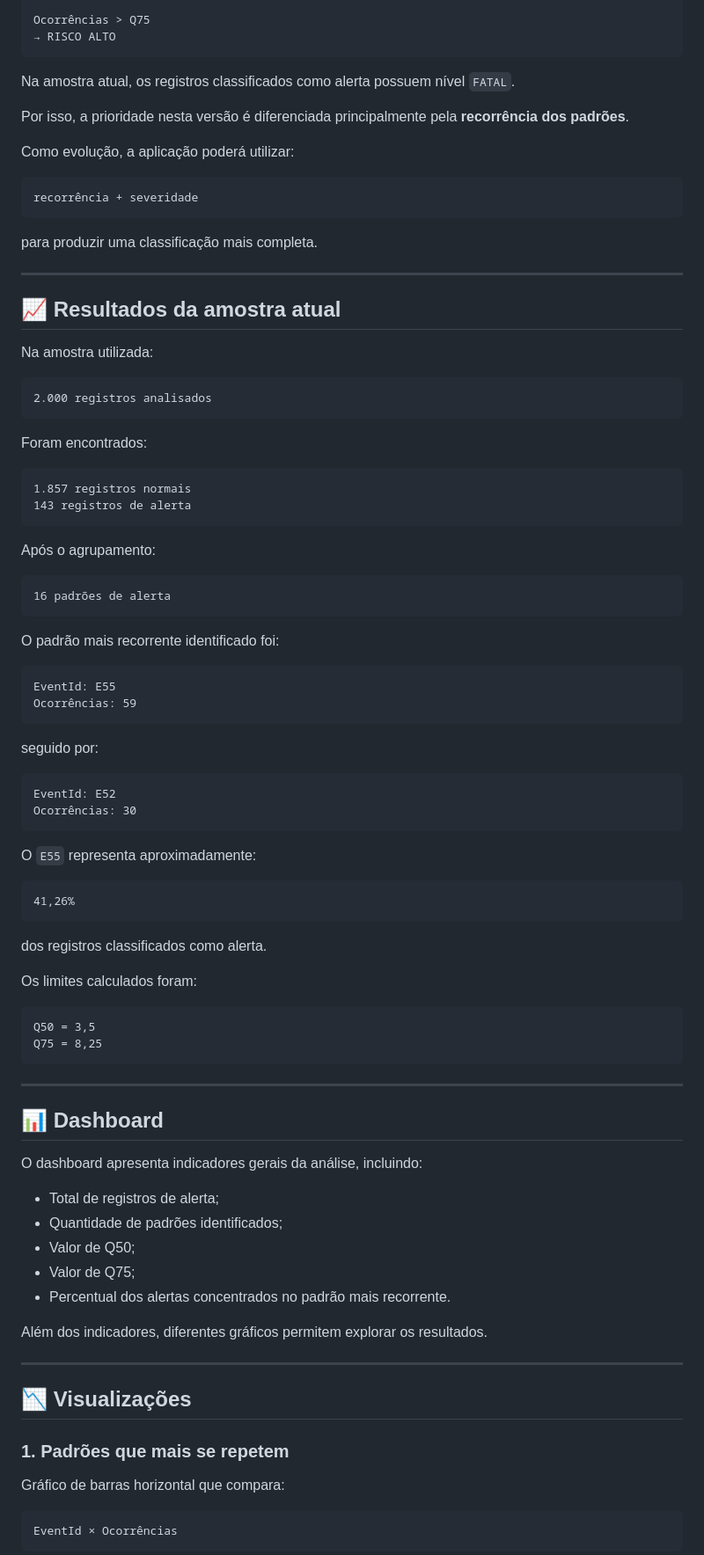
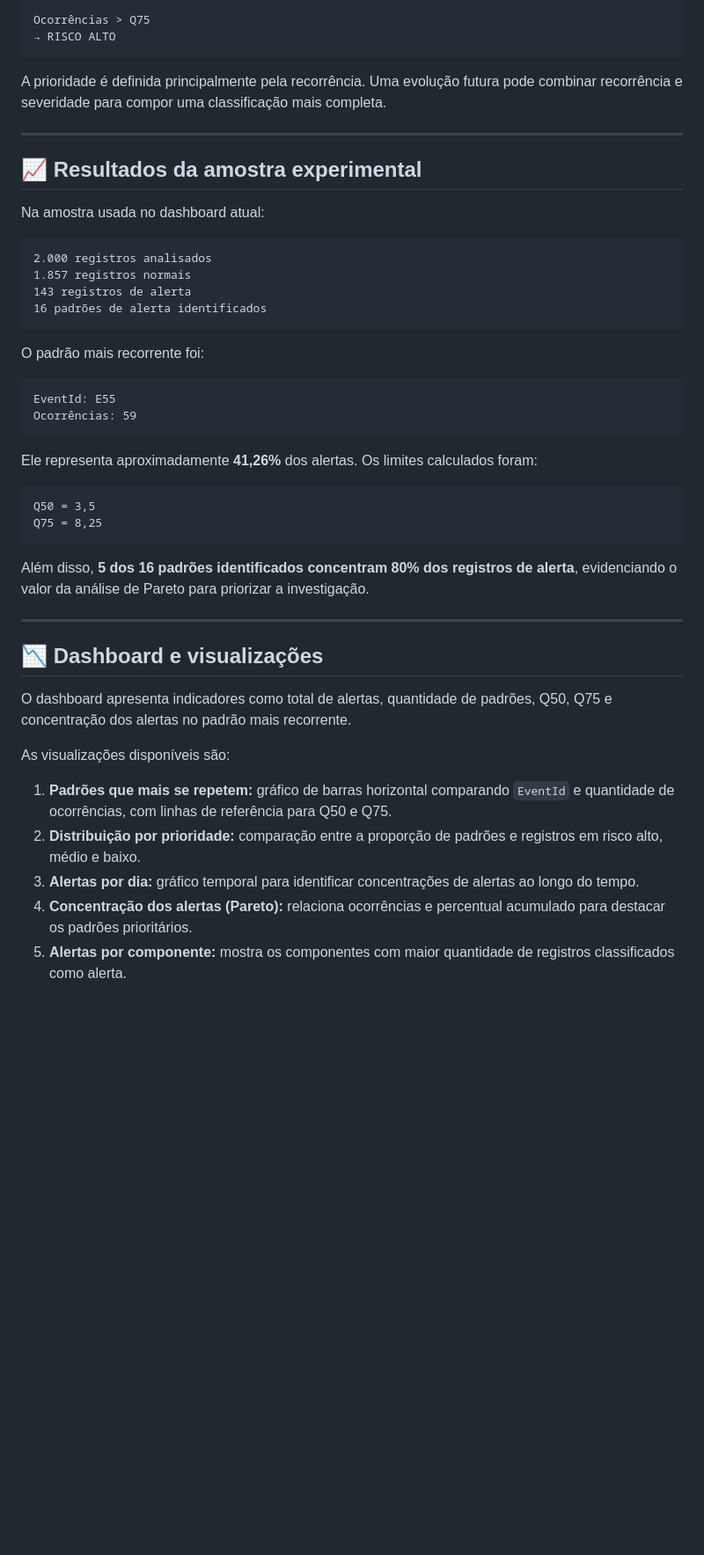
Before and after one commit to virla-carlos/Log-Analyzer-Web, a Markdown page: README.md, the part around one of its changes. Shown at 88% size. Drawn GitHub-style; blank space fills up the shorter version.

````diff
--- a/README.md
+++ b/README.md
@@ -189,93 +154,48 @@ Ocorrências > Q75
 → RISCO ALTO
 ```
 
-Na amostra atual, os registros classificados como alerta possuem nível `FATAL`.
-
-Por isso, a prioridade nesta versão é diferenciada principalmente pela **recorrência dos padrões**.
-
-Como evolução, a aplicação poderá utilizar:
-
-```text
-recorrência + severidade
-```
-
-para produzir uma classificação mais completa.
+A prioridade é definida principalmente pela recorrência. Uma evolução futura pode combinar recorrência e severidade para compor uma classificação mais completa.
 
 ---
 
-## 📈 Resultados da amostra atual
+## 📈 Resultados da amostra experimental
 
-Na amostra utilizada:
+Na amostra usada no dashboard atual:
 
 ```text
 2.000 registros analisados
+1.857 registros normais
+143 registros de alerta
+16 padrões de alerta identificados
 ```
 
-Foram encontrados:
-
-```text
-1.857 registros normais
-143 registros de alerta
-```
-
-Após o agrupamento:
-
-```text
-16 padrões de alerta
-```
-
-O padrão mais recorrente identificado foi:
+O padrão mais recorrente foi:
 
 ```text
 EventId: E55
 Ocorrências: 59
 ```
 
-seguido por:
-
-```text
-EventId: E52
-Ocorrências: 30
-```
-
-O `E55` representa aproximadamente:
-
-```text
-41,26%
-```
-
-dos registros classificados como alerta.
-
-Os limites calculados foram:
+Ele representa aproximadamente **41,26%** dos alertas. Os limites calculados foram:
 
 ```text
 Q50 = 3,5
 Q75 = 8,25
 ```
 
----
-
-## 📊 Dashboard
-
-O dashboard apresenta indicadores gerais da análise, incluindo:
-
-- Total de registros de alerta;
-- Quantidade de padrões identificados;
-- Valor de Q50;
-- Valor de Q75;
-- Percentual dos alertas concentrados no padrão mais recorrente.
-
-Além dos indicadores, diferentes gráficos permitem explorar os resultados.
+Além disso, **5 dos 16 padrões identificados concentram 80% dos registros de alerta**, evidenciando o valor da análise de Pareto para priorizar a investigação.
 
 ---
 
-## 📉 Visualizações
+## 📉 Dashboard e visualizações
 
-### 1. Padrões que mais se repetem
+O dashboard apresenta indicadores como total de alertas, quantidade de padrões, Q50, Q75 e concentração dos alertas no padrão mais recorrente.
 
-Gráfico de barras horizontal que compara:
+As visualizações disponíveis são:
 
-```text
-EventId × Ocorrências
-```
+1. **Padrões que mais se repetem:** gráfico de barras horizontal comparando `EventId` e quantidade de ocorrências, com linhas de referência para Q50 e Q75.
+2. **Distribuição por prioridade:** comparação entre a proporção de padrões e registros em risco alto, médio e baixo.
+3. **Alertas por dia:** gráfico temporal para identificar concentrações de alertas ao longo do tempo.
+4. **Concentração dos alertas (Pareto):** relaciona ocorrências e percentual acumulado para destacar os padrões prioritários.
+5. **Alertas por componente:** mostra os componentes com maior quantidade de registros classificados como alerta.
 
````
Also changed, not shown: other parts of README.md (+100 -373 lines).
